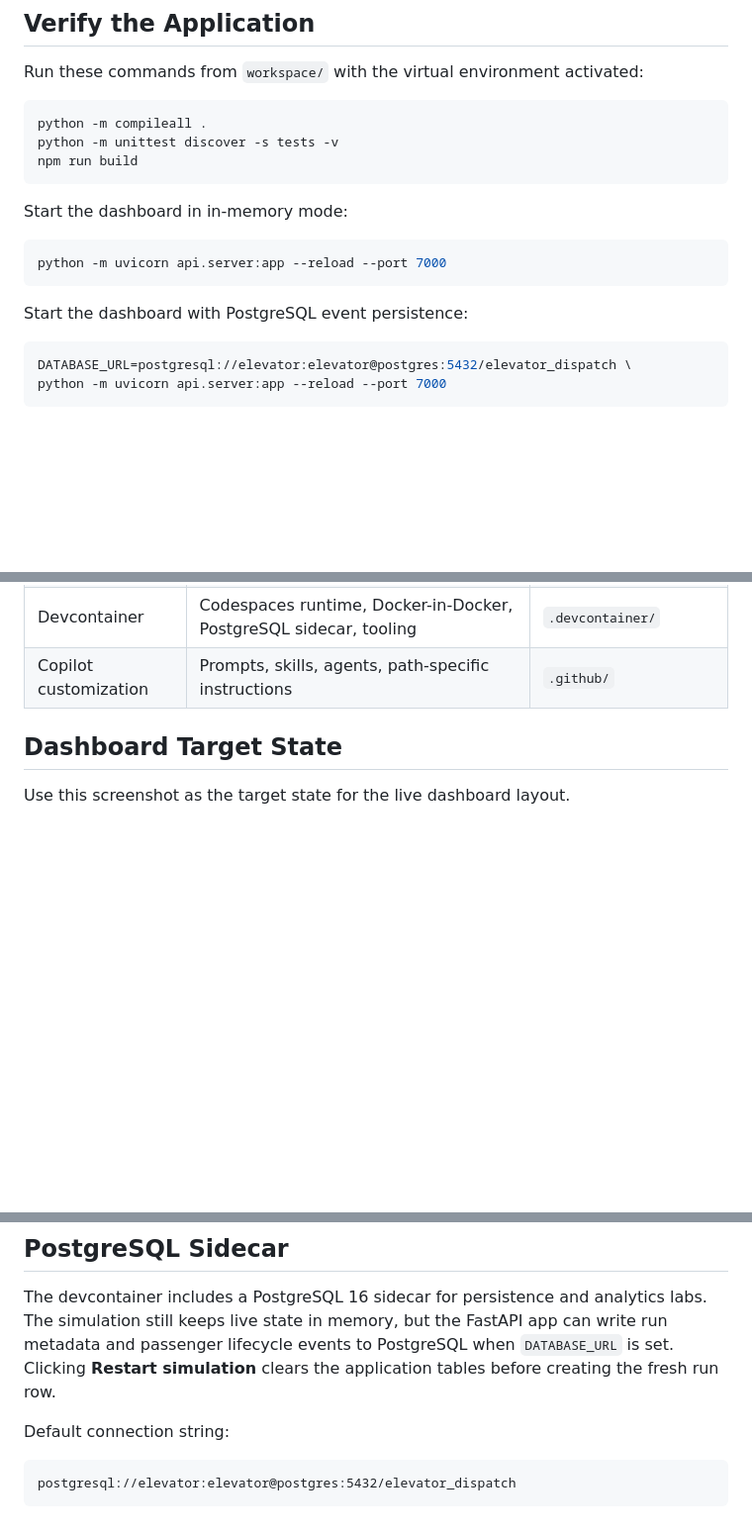
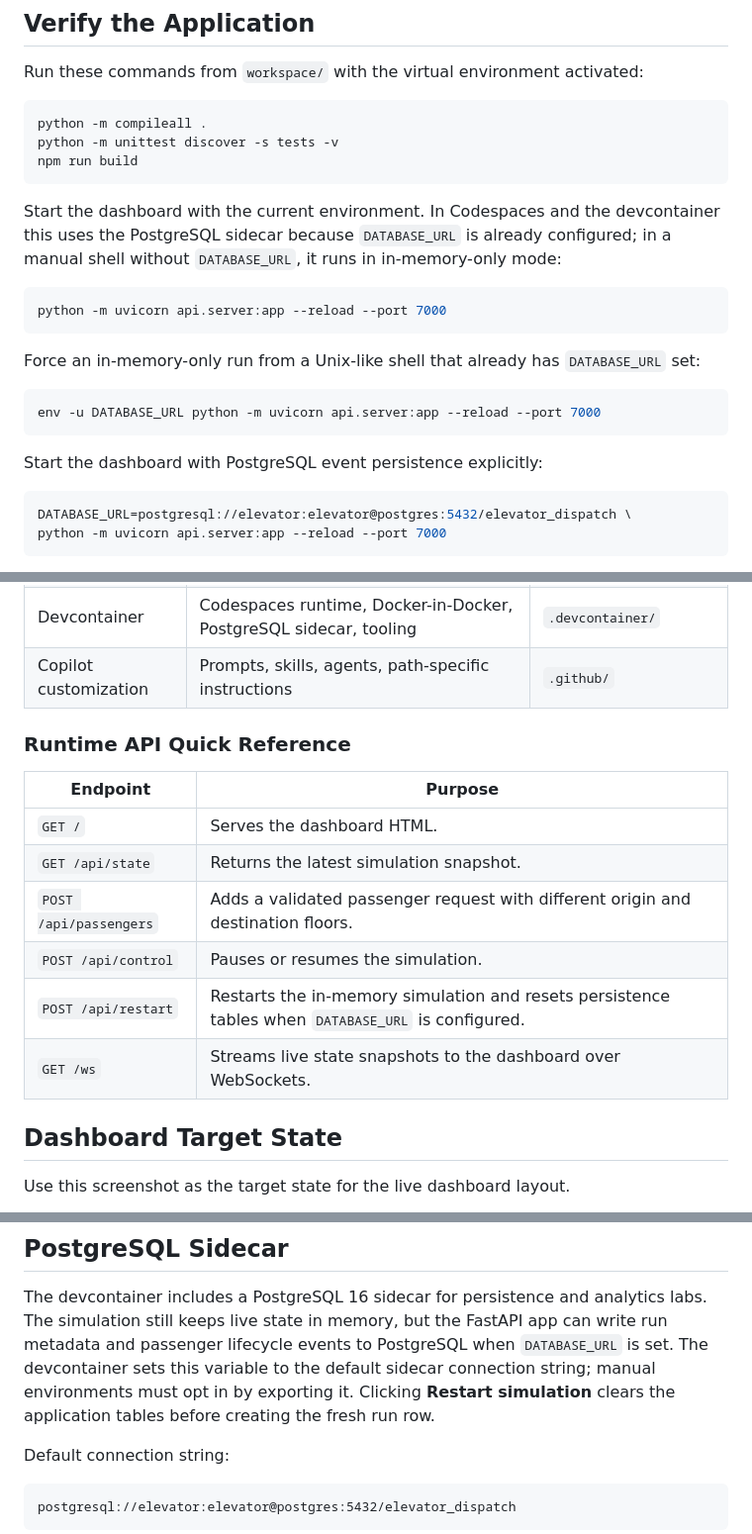
Before and after one commit to ms-mfg-community/ghcp-elevator-dispatch, a Markdown page: README.md, 3 parts joined by grey strips. Shown at 99% size. Rendered like a GitHub page; blank space fills up the shorter version.

Commit message:
Refresh README runtime guidance
Agent-Logs-Url: https://github.com/ms-mfg-community/ghcp-elevator-dispatch/sessions/bfc2ddf4-11e7-4b22-8c7c-413603004893

Co-authored-by: autocloudarc <15109536+autocloudarc@users.noreply.github.com>

````diff
--- a/README.md
+++ b/README.md
@@ -98,13 +101,20 @@ python -m unittest discover -s tests -v
 npm run build
 ```
 
-Start the dashboard in in-memory mode:
+Start the dashboard with the current environment. In Codespaces and the devcontainer this uses the PostgreSQL sidecar
+because `DATABASE_URL` is already configured; in a manual shell without `DATABASE_URL`, it runs in in-memory-only mode:
 
 ```bash
 python -m uvicorn api.server:app --reload --port 7000
 ```
 
-Start the dashboard with PostgreSQL event persistence:
+Force an in-memory-only run from a Unix-like shell that already has `DATABASE_URL` set:
+
+```bash
+env -u DATABASE_URL python -m uvicorn api.server:app --reload --port 7000
+```
+
+Start the dashboard with PostgreSQL event persistence explicitly:
 
 ```bash
 DATABASE_URL=postgresql://elevator:elevator@postgres:5432/elevator_dispatch \
@@ -146,6 +156,17 @@ flowchart LR
 | Tests | `unittest` coverage for dispatcher, simulation, and database helper behavior | `workspace/tests/` |
 | Devcontainer | Codespaces runtime, Docker-in-Docker, PostgreSQL sidecar, tooling | `.devcontainer/` |
 | Copilot customization | Prompts, skills, agents, path-specific instructions | `.github/` |
+
+### Runtime API Quick Reference
+
+| Endpoint | Purpose |
+| --- | --- |
+| `GET /` | Serves the dashboard HTML. |
+| `GET /api/state` | Returns the latest simulation snapshot. |
+| `POST /api/passengers` | Adds a validated passenger request with different origin and destination floors. |
+| `POST /api/control` | Pauses or resumes the simulation. |
+| `POST /api/restart` | Restarts the in-memory simulation and resets persistence tables when `DATABASE_URL` is configured. |
+| `GET /ws` | Streams live state snapshots to the dashboard over WebSockets. |
 
 ## Dashboard Target State
 
@@ -271,7 +293,9 @@ ghcp-elevator-dispatch/
 
 The devcontainer includes a PostgreSQL 16 sidecar for persistence and analytics labs. The simulation still keeps live
 state in memory, but the FastAPI app can write run metadata and passenger lifecycle events to PostgreSQL when
-`DATABASE_URL` is set. Clicking **Restart simulation** clears the application tables before creating the fresh run row.
+`DATABASE_URL` is set. The devcontainer sets this variable to the default sidecar connection string; manual environments
+must opt in by exporting it. Clicking **Restart simulation** clears the application tables before creating the fresh run
+row.
 
 Default connection string:
 
````
Also changed, not shown: other parts of README.md (+5 -1 lines).
